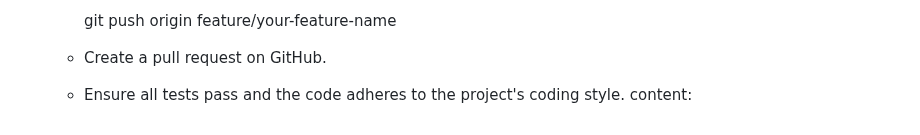
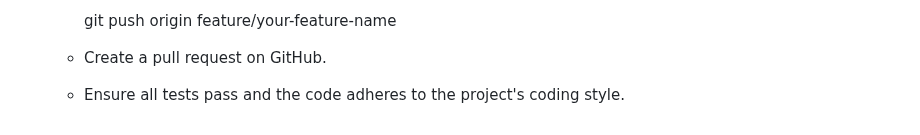
Before and after one commit to Genera1Developer/Project-Auto, a Markdown page: CONTRIBUTING.md, the part around the change. Rendered like a GitHub page.

```diff
--- a/CONTRIBUTING.md
+++ b/CONTRIBUTING.md
@@ -145,4 +145,3 @@
     * Create a pull request on GitHub.
 
     * Ensure all tests pass and the code adheres to the project's coding style.
-content:
```
